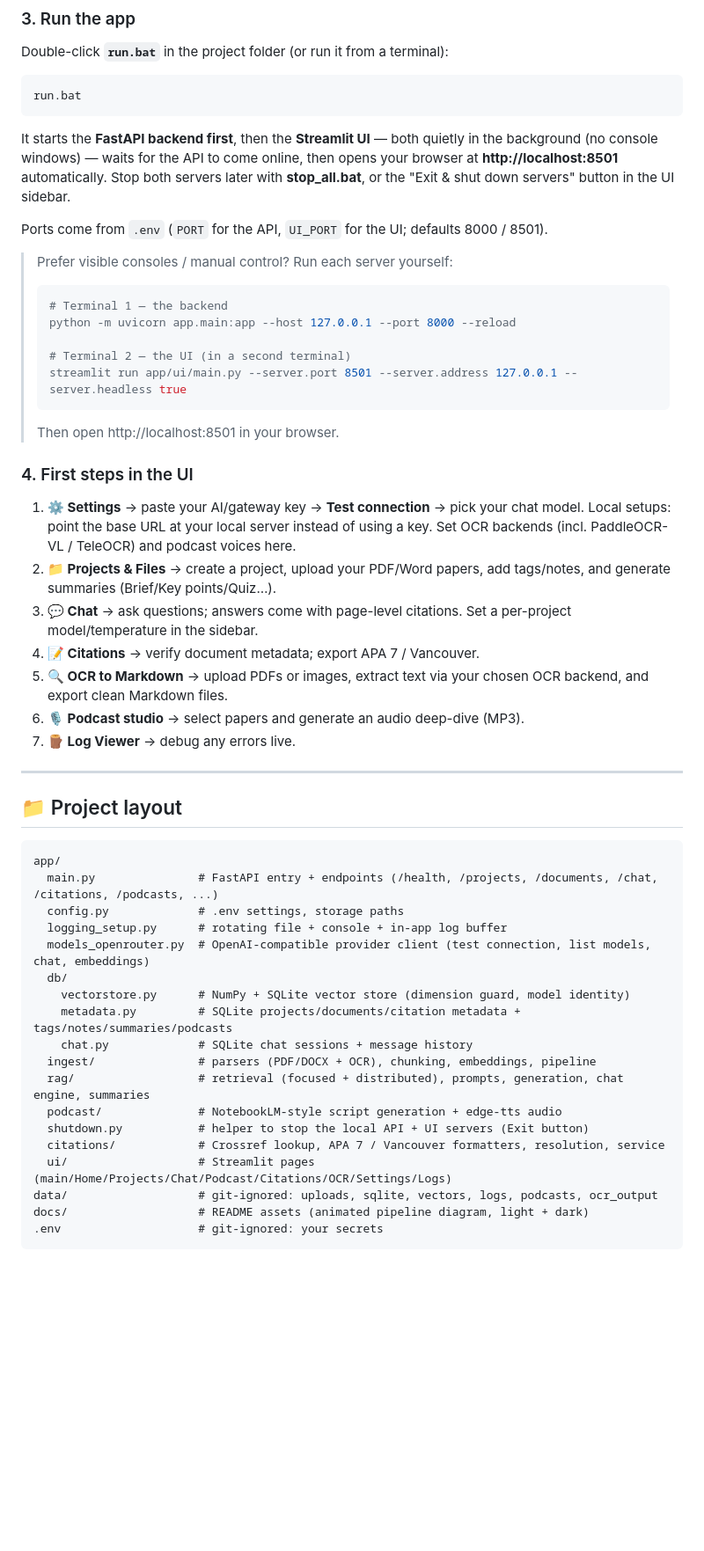
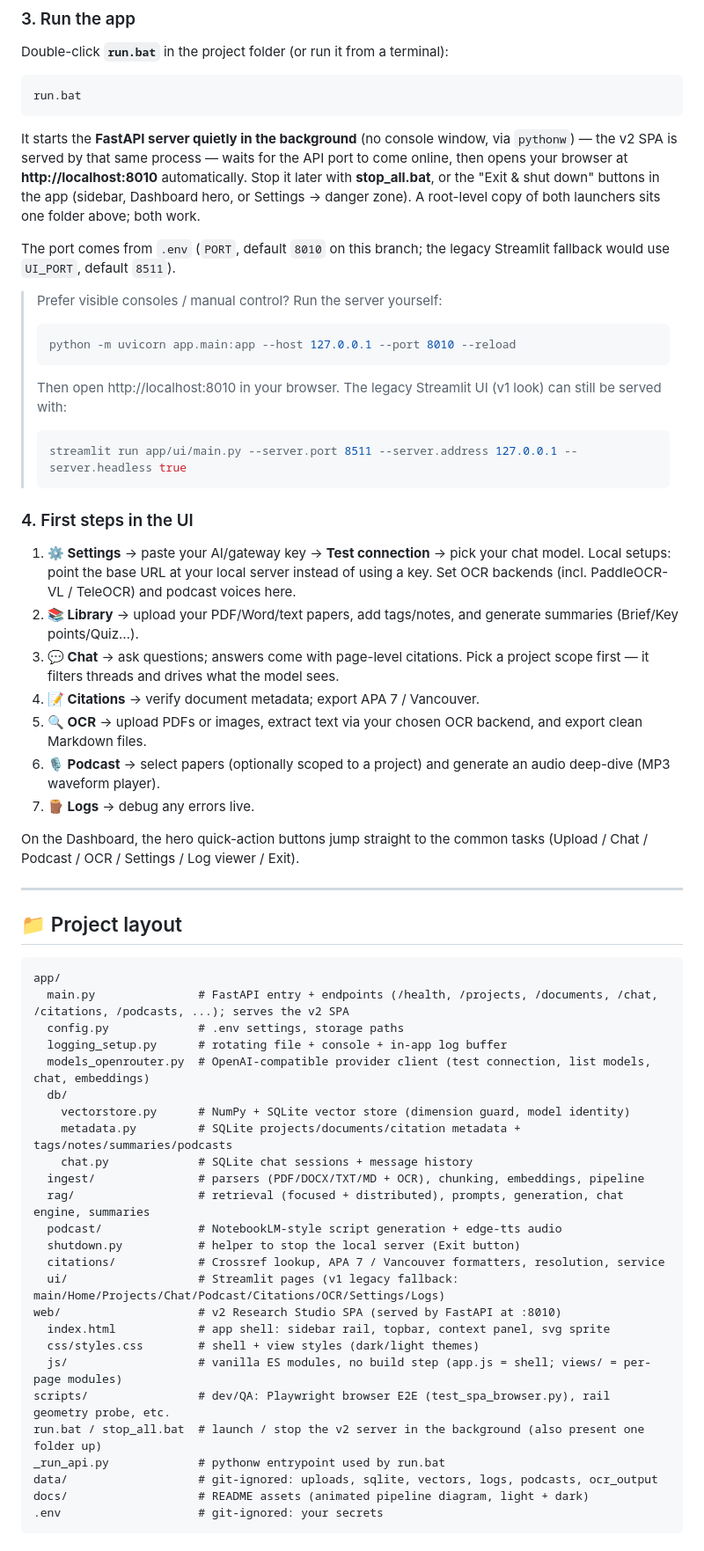
Before and after one commit to Farazjz/Commentarium, a Markdown page: README.md, the part around one of its changes. Shown at 88% size. Rendered like a GitHub page; blank space fills up the shorter version.

````diff
--- a/README.md
+++ b/README.md
@@ -162,41 +191,48 @@ Double-click **`run.bat`** in the project folder (or run it from a terminal):
 run.bat
 ```
 
-It starts the **FastAPI backend first**, then the **Streamlit UI** — both quietly
-in the background (no console windows) — waits for the API to come online, then
-opens your browser at **http://localhost:8501** automatically. Stop both servers
-later with **stop_all.bat**, or the "Exit & shut down servers" button in the UI
-sidebar.
+It starts the **FastAPI server quietly in the background** (no console window,
+via `pythonw`) — the v2 SPA is served by that same process — waits for the API
+port to come online, then opens your browser at
+**http://localhost:8010** automatically. Stop it later with **stop_all.bat**,
+or the "Exit & shut down" buttons in the app (sidebar, Dashboard hero, or
+Settings → danger zone). A root-level copy of both launchers sits one folder
+above; both work.
 
-Ports come from `.env` (`PORT` for the API, `UI_PORT` for the UI; defaults
-8000 / 8501).
+The port comes from `.env` (`PORT`, default `8010` on this branch; the legacy
+Streamlit fallback would use `UI_PORT`, default `8511`).
 
-> Prefer visible consoles / manual control? Run each server yourself:
+> Prefer visible consoles / manual control? Run the server yourself:
 >
 > ```bash
-> # Terminal 1 — the backend
-> python -m uvicorn app.main:app --host 127.0.0.1 --port 8000 --reload
->
-> # Terminal 2 — the UI (in a second terminal)
-> streamlit run app/ui/main.py --server.port 8501 --server.address 127.0.0.1 --server.headless true
+> python -m uvicorn app.main:app --host 127.0.0.1 --port 8010 --reload
 > ```
 >
-> Then open http://localhost:8501 in your browser.
+> Then open http://localhost:8010 in your browser. The legacy Streamlit UI
+> (v1 look) can still be served with:
+>
+> ```bash
+> streamlit run app/ui/main.py --server.port 8511 --server.address 127.0.0.1 --server.headless true
+> ```
 
 ### 4. First steps in the UI
 
 1. **⚙️ Settings** → paste your AI/gateway key → **Test connection** → pick your
    chat model. Local setups: point the base URL at your local server instead of
    using a key. Set OCR backends (incl. PaddleOCR-VL / TeleOCR) and podcast voices here.
-2. **📁 Projects & Files** → create a project, upload your PDF/Word papers, add
-   tags/notes, and generate summaries (Brief/Key points/Quiz…).
-3. **💬 Chat** → ask questions; answers come with page-level citations. Set a
-   per-project model/temperature in the sidebar.
+2. **📚 Library** → upload your PDF/Word/text papers, add tags/notes, and
+   generate summaries (Brief/Key points/Quiz…).
+3. **💬 Chat** → ask questions; answers come with page-level citations. Pick a
+   project scope first — it filters threads and drives what the model sees.
 4. **📝 Citations** → verify document metadata; export APA 7 / Vancouver.
-5. **🔍 OCR to Markdown** → upload PDFs or images, extract text via your chosen
-   OCR backend, and export clean Markdown files.
-6. **🎙 Podcast studio** → select papers and generate an audio deep-dive (MP3).
-7. **🪵 Log Viewer** → debug any errors live.
+5. **🔍 OCR** → upload PDFs or images, extract text via your chosen OCR
+   backend, and export clean Markdown files.
+6. **🎙 Podcast** → select papers (optionally scoped to a project) and generate
+   an audio deep-dive (MP3 waveform player).
+7. **🪵 Logs** → debug any errors live.
+
+On the Dashboard, the hero quick-action buttons jump straight to the common
+tasks (Upload / Chat / Podcast / OCR / Settings / Log viewer / Exit).
 
 ---
 
@@ -204,7 +240,7 @@ Ports come from `.env` (`PORT` for the API, `UI_PORT` for the UI; defaults
 
 ```
 app/
-  main.py               # FastAPI entry + endpoints (/health, /projects, /documents, /chat, /citations, /podcasts, ...)
+  main.py               # FastAPI entry + endpoints (/health, /projects, /documents, /chat, /citations, /podcasts, ...); serves the v2 SPA
   config.py             # .env settings, storage paths
   logging_setup.py      # rotating file + console + in-app log buffer
   models_openrouter.py  # OpenAI-compatible provider client (test connection, list models, chat, embeddings)
@@ -212,12 +248,19 @@ app/
     vectorstore.py      # NumPy + SQLite vector store (dimension guard, model identity)
     metadata.py         # SQLite projects/documents/citation metadata + tags/notes/summaries/podcasts
     chat.py             # SQLite chat sessions + message history
-  ingest/               # parsers (PDF/DOCX + OCR), chunking, embeddings, pipeline
+  ingest/               # parsers (PDF/DOCX/TXT/MD + OCR), chunking, embeddings, pipeline
   rag/                  # retrieval (focused + distributed), prompts, generation, chat engine, summaries
   podcast/              # NotebookLM-style script generation + edge-tts audio
-  shutdown.py           # helper to stop the local API + UI servers (Exit button)
+  shutdown.py           # helper to stop the local server (Exit button)
   citations/            # Crossref lookup, APA 7 / Vancouver formatters, resolution, service
-  ui/                   # Streamlit pages (main/Home/Projects/Chat/Podcast/Citations/OCR/Settings/Logs)
+  ui/                   # Streamlit pages (v1 legacy fallback: main/Home/Projects/Chat/Podcast/Citations/OCR/Settings/Logs)
+web/                    # v2 Research Studio SPA (served by FastAPI at :8010)
+  index.html            # app shell: sidebar rail, topbar, context panel, svg sprite
+  css/styles.css        # shell + view styles (dark/light themes)
+  js/                   # vanilla ES modules, no build step (app.js = shell; views/ = per-page modules)
+scripts/                # dev/QA: Playwright browser E2E (test_spa_browser.py), rail geometry probe, etc.
+run.bat / stop_all.bat  # launch / stop the v2 server in the background (also present one folder up)
+_run_api.py             # pythonw entrypoint used by run.bat
 data/                   # git-ignored: uploads, sqlite, vectors, logs, podcasts, ocr_output
 docs/                   # README assets (animated pipeline diagram, light + dark)
 .env                    # git-ignored: your secrets
````
Also changed, not shown: other parts of README.md (+45 -8 lines).
